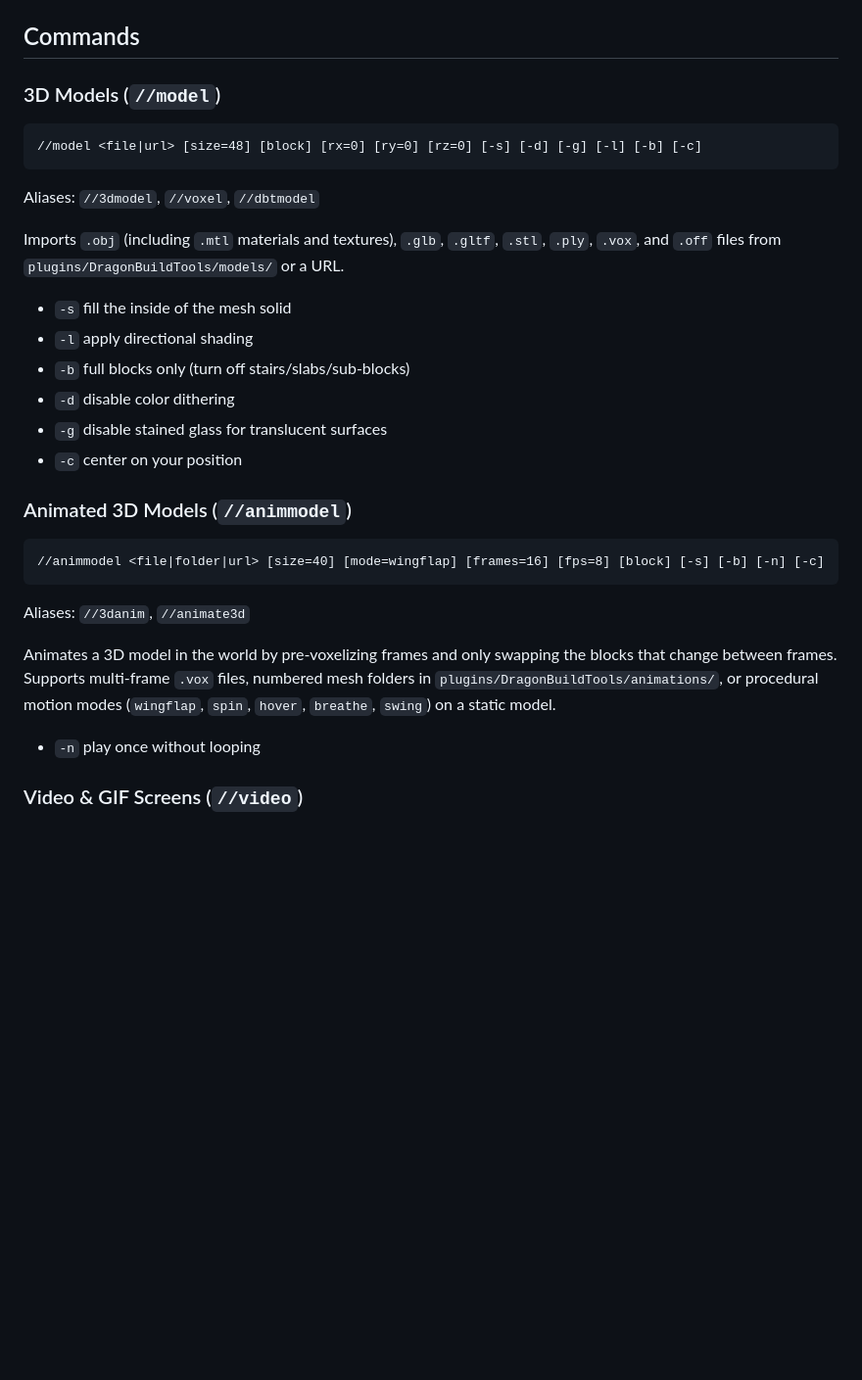
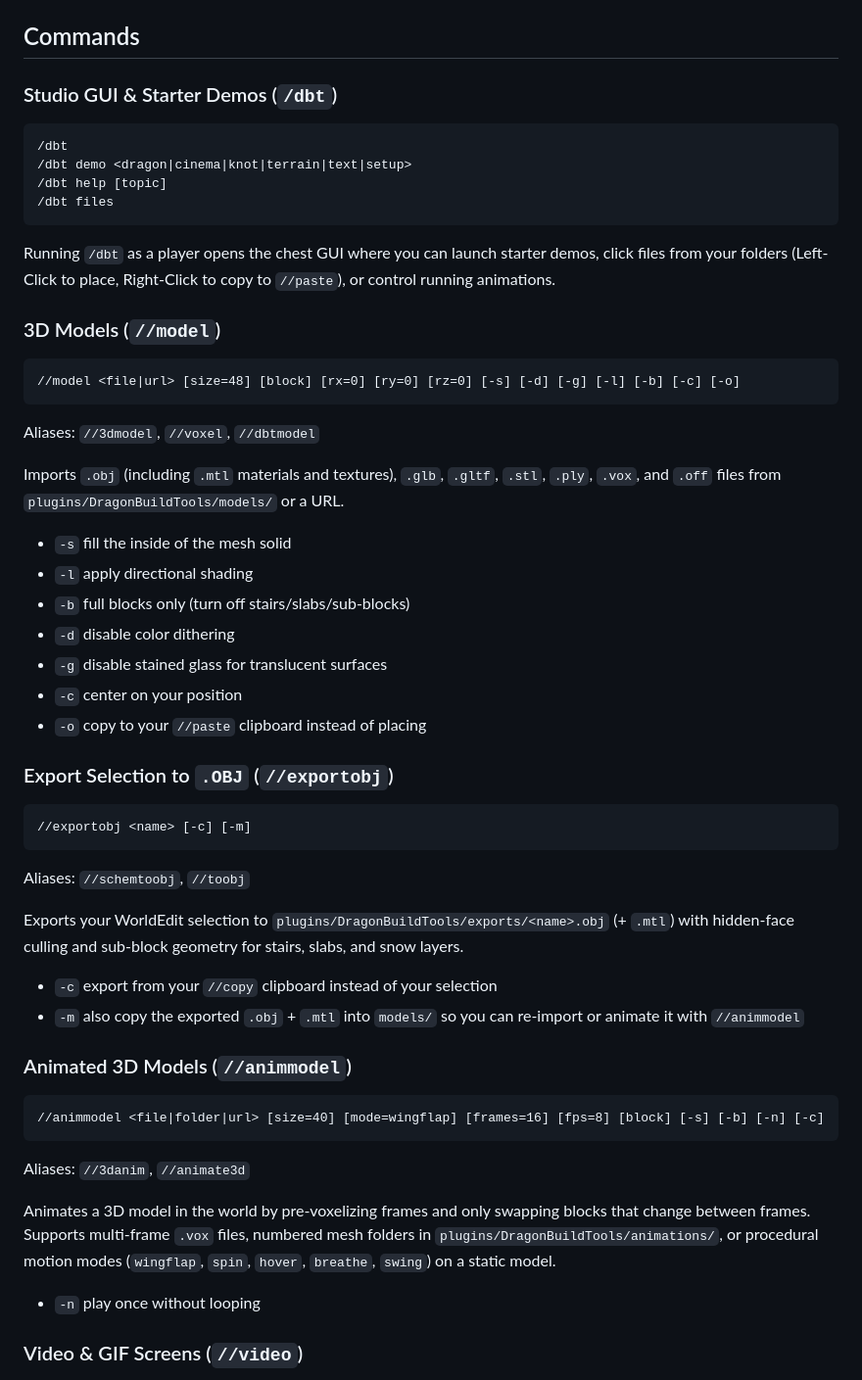
Before and after one commit to Kingdragoncat/DragonBuildTools, a Markdown page: README.md, the part around one of its changes. Shown at 98% size. GitHub-like rendering; blank space fills up the shorter version.

````diff
--- a/README.md
+++ b/README.md
@@ -31,9 +45,18 @@ Run `/dbt help` (or `/dbt help <command>`) in-game for usage details.
 
 ## Commands
 
+### Studio GUI & Starter Demos (`/dbt`)
+```text
+/dbt
+/dbt demo <dragon|cinema|knot|terrain|text|setup>
+/dbt help [topic]
+/dbt files
+```
+Running `/dbt` as a player opens the chest GUI where you can launch starter demos, click files from your folders (Left-Click to place, Right-Click to copy to `//paste`), or control running animations.
+
 ### 3D Models (`//model`)
 ```text
-//model <file|url> [size=48] [block] [rx=0] [ry=0] [rz=0] [-s] [-d] [-g] [-l] [-b] [-c]
+//model <file|url> [size=48] [block] [rx=0] [ry=0] [rz=0] [-s] [-d] [-g] [-l] [-b] [-c] [-o]
 ```
 Aliases: `//3dmodel`, `//voxel`, `//dbtmodel`
 
@@ -44,6 +67,17 @@ Imports `.obj` (including `.mtl` materials and textures), `.glb`, `.gltf`, `.stl
 - `-d` disable color dithering
 - `-g` disable stained glass for translucent surfaces
 - `-c` center on your position
+- `-o` copy to your `//paste` clipboard instead of placing
+
+### Export Selection to `.OBJ` (`//exportobj`)
+```text
+//exportobj <name> [-c] [-m]
+```
+Aliases: `//schemtoobj`, `//toobj`
+
+Exports your WorldEdit selection to `plugins/DragonBuildTools/exports/<name>.obj` (+ `.mtl`) with hidden-face culling and sub-block geometry for stairs, slabs, and snow layers.
+- `-c` export from your `//copy` clipboard instead of your selection
+- `-m` also copy the exported `.obj` + `.mtl` into `models/` so you can re-import or animate it with `//animmodel`
 
 ### Animated 3D Models (`//animmodel`)
 ```text
@@ -51,7 +85,7 @@ Imports `.obj` (including `.mtl` materials and textures), `.glb`, `.gltf`, `.stl
 ```
 Aliases: `//3danim`, `//animate3d`
 
-Animates a 3D model in the world by pre-voxelizing frames and only swapping the blocks that change between frames. Supports multi-frame `.vox` files, numbered mesh folders in `plugins/DragonBuildTools/animations/`, or procedural motion modes (`wingflap`, `spin`, `hover`, `breathe`, `swing`) on a static model.
+Animates a 3D model in the world by pre-voxelizing frames and only swapping blocks that change between frames. Supports multi-frame `.vox` files, numbered mesh folders in `plugins/DragonBuildTools/animations/`, or procedural motion modes (`wingflap`, `spin`, `hover`, `breathe`, `swing`) on a static model.
 - `-n` play once without looping
 
 ### Video & GIF Screens (`//video`)
````
Also changed, not shown: other parts of README.md (+33 -32 lines), assets/showcase/curved_video_screen.gif (added), assets/showcase/hero_animmodel.gif (added), assets/showcase/wfc_and_terrain.gif (added), 13 other files.
